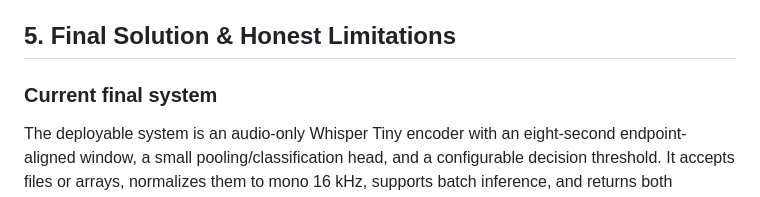
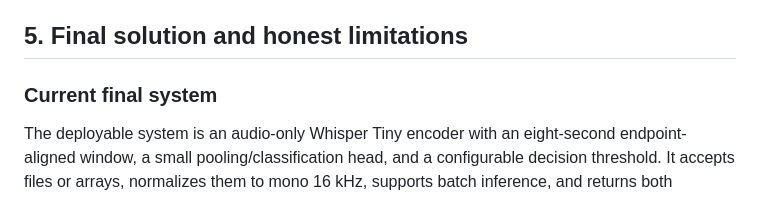
Before and after one commit to pypi-ahmad/hinglish-turn-detection, a Markdown page: docs/04_full_approach.md, the part around one of its changes. Drawn GitHub-style.

```diff
--- a/docs/04_full_approach.md
+++ b/docs/04_full_approach.md
@@ -277,7 +277,7 @@ it. This supports the interpretation that augmentation changes calibration as
 well as representation. It also identifies examples that need human label and
 prosody review before they are reused for hard mining.
 
-## 5. Final Solution & Honest Limitations
+## 5. Final solution and honest limitations
 
 ### Current final system
 
```
Also changed, not shown: other parts of docs/04_full_approach.md (+4 -4 lines), docs/README.md (+1 -1 lines).
